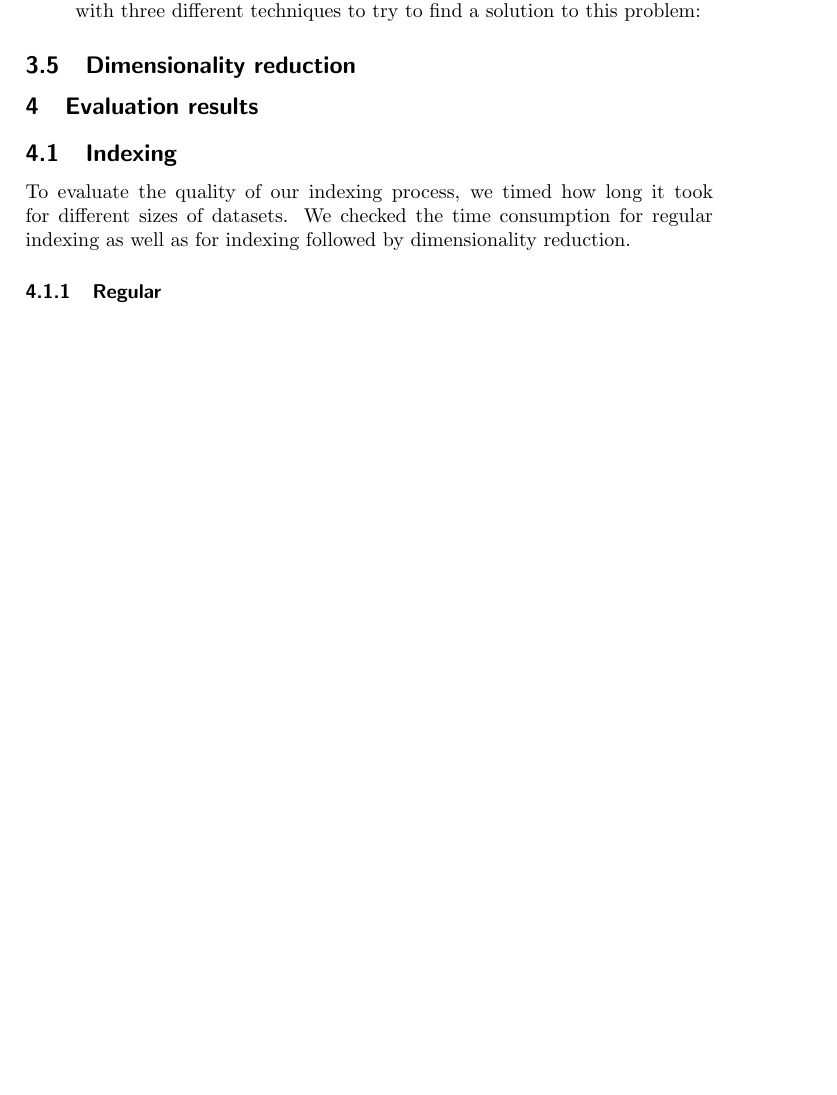
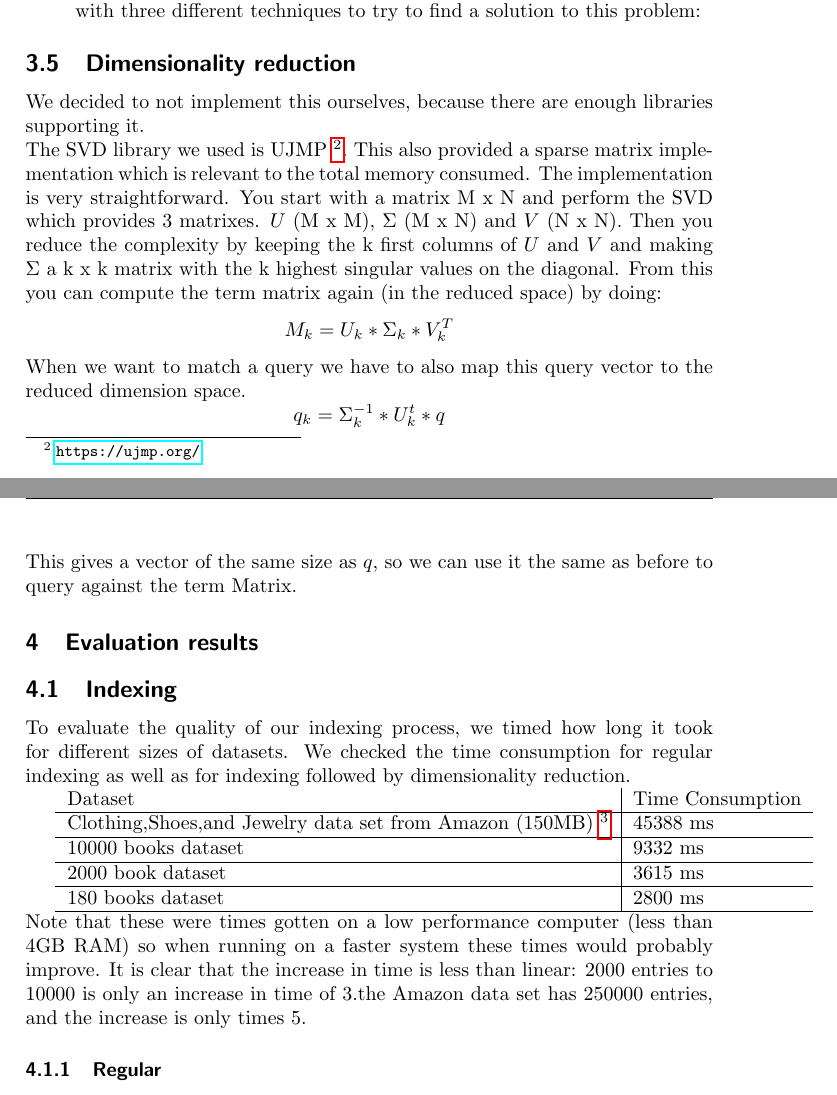
Before and after one commit to verachtertr/IR_Project, a LaTeX document (reports/finalReport.tex): part of page 2 of 3 before the commit and two parts of pages 2 and 3 of 4 after it, the two joined at a grey line, cut so that both start at the same text, the shorter picture padded with empty space. Compiled offline with pdfLaTeX.

Commit message:
Updated report

```diff
--- a/reports/finalReport.tex
+++ b/reports/finalReport.tex
@@ -48,13 +52,35 @@ To make recommendations we used two different strategies:
 
 \subsection{Dimensionality reduction}
 
-%TODO explanation about how we did dimensionality reduction
+We decided to not implement this ourselves, because there are enough libraries supporting it.\\
+The SVD library we used is UJMP \footnote{\url{https://ujmp.org/}}. This also provided a sparse matrix implementation which is relevant to the total memory consumed. The implementation is very straightforward. You start with a matrix M x N and perform the SVD which provides 3 matrixes. $U$ (M x M), $\Sigma$ (M x N) and $V$ (N x N). Then you reduce the complexity by keeping the k first columns of $U$ and $V$ and making $\Sigma$ a k x k matrix with the k highest singular values on the diagonal. From this you can compute the term matrix again (in the reduced space) by doing:
+\[
+M_k = U_k * \Sigma_k * V_k^T
+\]
+When we want to match a query we have to also map this query vector to the reduced dimension space.
+\[
+q_k = \Sigma_k^{-1} * U_k^t * q
+\]
+This gives a vector of the same size as $q$, so we can use it the same as before to query against the term Matrix.
 
 \section{Evaluation results}
 
 \subsection{Indexing}
 
-To evaluate the quality of our indexing process, we timed how long it took for different sizes of datasets. We checked the time consumption for regular indexing as well as for indexing followed by dimensionality reduction. %TODO should we do space consumption?
+To evaluate the quality of our indexing process, we timed how long it took for different sizes of datasets. We checked the time consumption for regular indexing as well as for indexing followed by dimensionality reduction.
+
+\begin{tabular} {l|l}
+Dataset & Time Consumption \\ \hline
+Clothing,Shoes,and Jewelry data set from Amazon (150MB) \footnote{\url{http://jmcauley.ucsd.edu/data/amazon/}} &  45388 ms \\ \hline
+10000 books dataset & 9332 ms \\ \hline
+2000 book dataset & 3615 ms \\ \hline
+180 books dataset & 2800 ms \\ \hline
+
+\end{tabular}
+Note that these were times gotten on a low performance computer (less than 4GB RAM) so when running on a faster system these times would probably improve.
+It is clear that the increase in time is less than linear: 2000 entries to 10000 is only an increase in time of 3.the Amazon data set has 250000 entries, and the increase is only times 5.
+
+
 \subsubsection{Regular}
 
 %TODO fancy table with times for different sizes of dataset
```
Also changed, not shown: reports/finalReport.pdf, reports/finalReport.tex (4 more changed lines).
